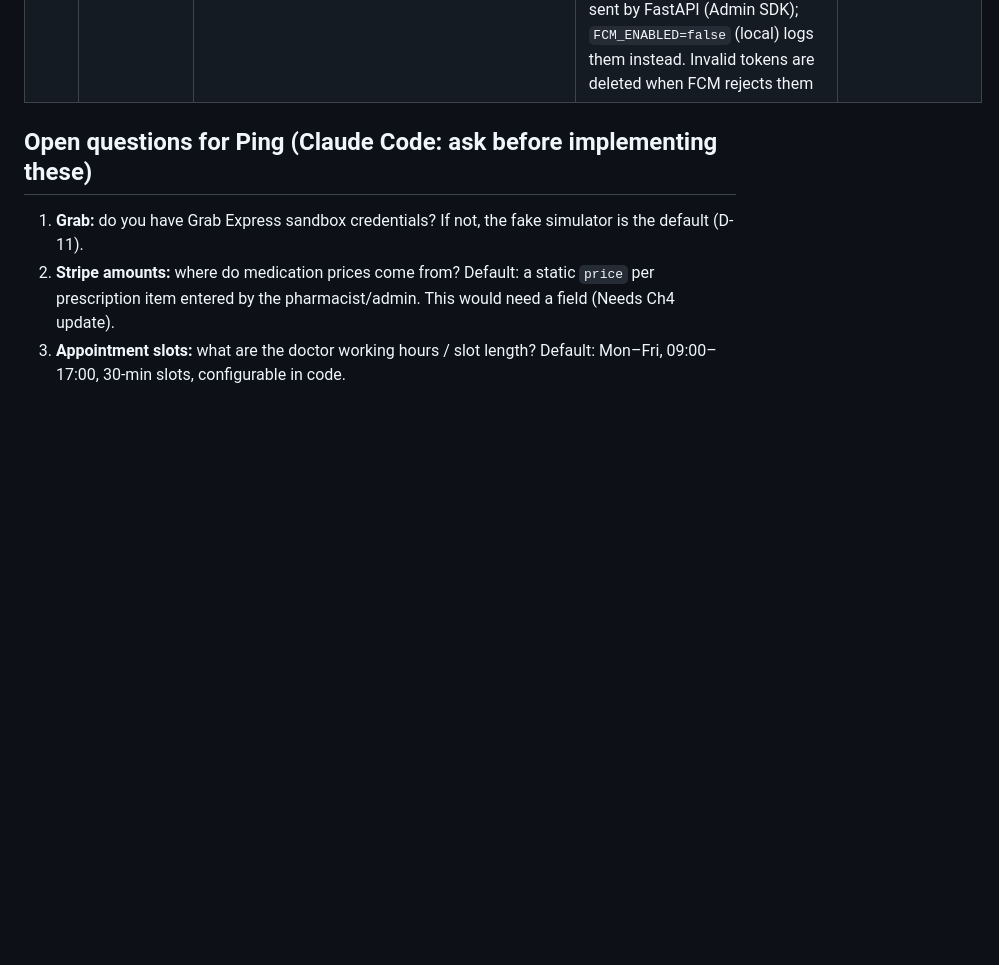
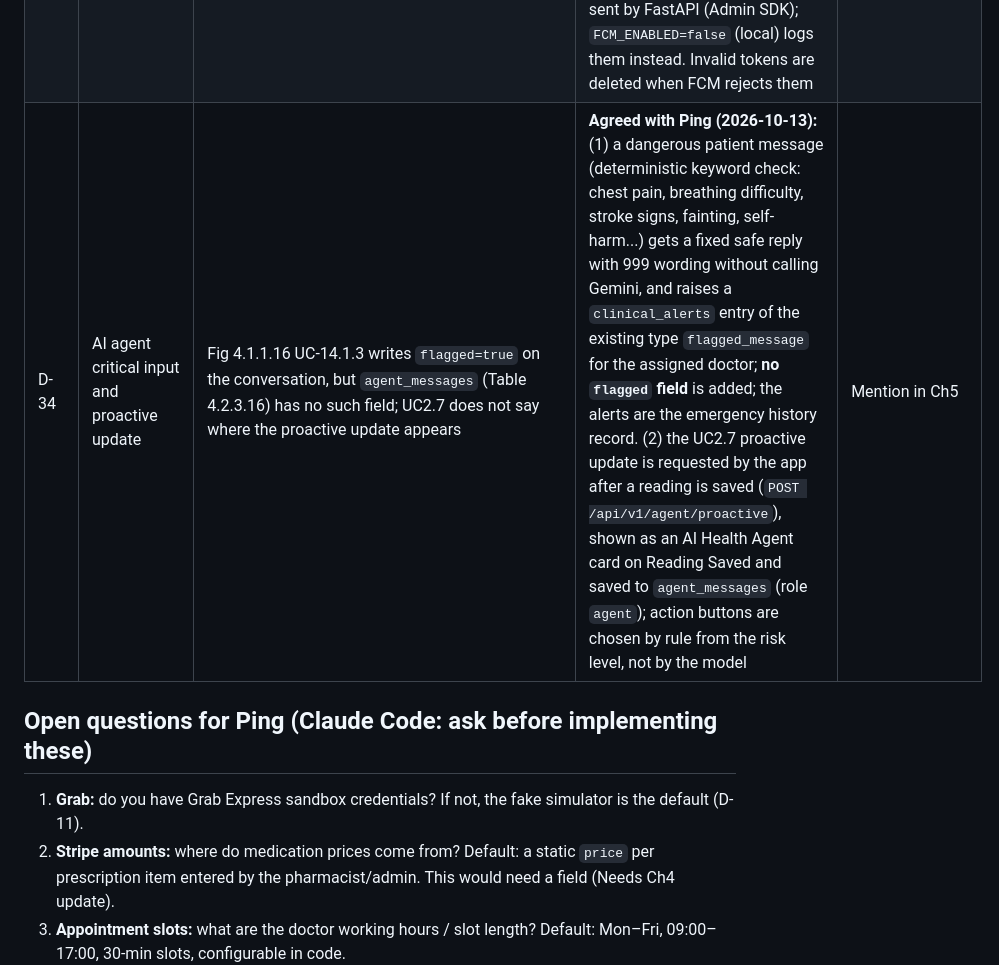
Before and after one commit to ligitpizza/hypertension, a Markdown page: docs/09-decisions-and-open-questions.md, the part around the change. Rendered like a GitHub page; blank space fills up the shorter version.

Commit message:
docs: record AI agent critical-input and proactive-update decisions (D-34)

```diff
--- a/docs/09-decisions-and-open-questions.md
+++ b/docs/09-decisions-and-open-questions.md
@@ -42,6 +42,7 @@ The code must match the report, because Chapter 5 (Implementation) is assessed a
 | D-31 | Mapping app data to model inputs | NHANES inputs differ slightly from what the app stores | BP = mean of the last 3 readings (NHANES averages 3 measurements); heart rate = most recent PPG/manual value; BMI from onboarding height/weight; hypertension = diagnosed at onboarding **or** recent mean ≥ stage 2; family history = relative with heart disease or diabetes (NHANES definition); existing conditions map diabetes→t2d, heart_disease→cad, heart_failure→heartFailure, chronic_kidney_disease→ckd, stroke→stroke; **BP medication = any medication on the patient's list** until Module 5 classifies drugs; medication count = number of medications. Risk is generated only from the 3rd reading (matches Figs 4.3.3.1/4.3.4.2). Missing age/sex/BMI/heart rate/smoking → model handles as missing and the API flags reduced confidence (UC9.1 E1, D-03) | Describe in Ch5 |
 | D-32 | Doctor alerts storage | FR-8.4 / FR-9.5 / FR-9.6 and Figs 4.3.12.1–4.3.12.2 need a doctor alerts panel and a dismissible critical banner; Ch4 has no collection for doctor-facing alerts (`emergency_alerts` is for family) | **Agreed with Ping (2026-10-13):** new collection **`clinical_alerts`**: `patientId`, `doctorId` (null if unassigned), `type` (threshold / risk_escalation / deterioration / medication_review / triage / flagged_message), `severity` (low / moderate / high / critical), `message`, `riskScoreId` (optional), `vitalReadingId` (optional), `status` (open / acknowledged / dismissed), `createdAt`, `acknowledgedAt` (optional). Server-only create; the assigned doctor may acknowledge/dismiss; admin reads | **Needs Ch4 update** (new collection) |
 | D-33 | Push notifications | D-07 named `users/{uid}/fcmTokens/{token}` but not how tokens arrive | **Agreed with Ping (2026-10-13):** the app registers its FCM token through `POST /api/v1/devices/fcm-token` after sign-in and removes it on sign-out (`DELETE`); token docs hold `platform`, `createdAt`; server-only writes. Pushes are sent by FastAPI (Admin SDK); `FCM_ENABLED=false` (local) logs them instead. Invalid tokens are deleted when FCM rejects them | Mention in Ch5 |
+| D-34 | AI agent critical input and proactive update | Fig 4.1.1.16 UC-14.1.3 writes `flagged=true` on the conversation, but `agent_messages` (Table 4.2.3.16) has no such field; UC2.7 does not say where the proactive update appears | **Agreed with Ping (2026-10-13):** (1) a dangerous patient message (deterministic keyword check: chest pain, breathing difficulty, stroke signs, fainting, self-harm...) gets a fixed safe reply with 999 wording without calling Gemini, and raises a `clinical_alerts` entry of the existing type `flagged_message` for the assigned doctor; **no `flagged` field** is added; the alerts are the emergency history record. (2) the UC2.7 proactive update is requested by the app after a reading is saved (`POST /api/v1/agent/proactive`), shown as an AI Health Agent card on Reading Saved and saved to `agent_messages` (role `agent`); action buttons are chosen by rule from the risk level, not by the model | Mention in Ch5 |
 
 ## Open questions for Ping (Claude Code: ask before implementing these)
 
```
